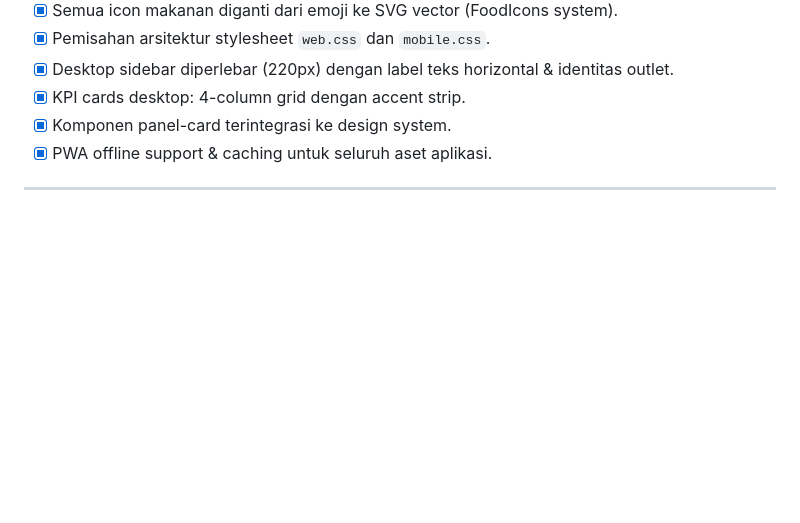
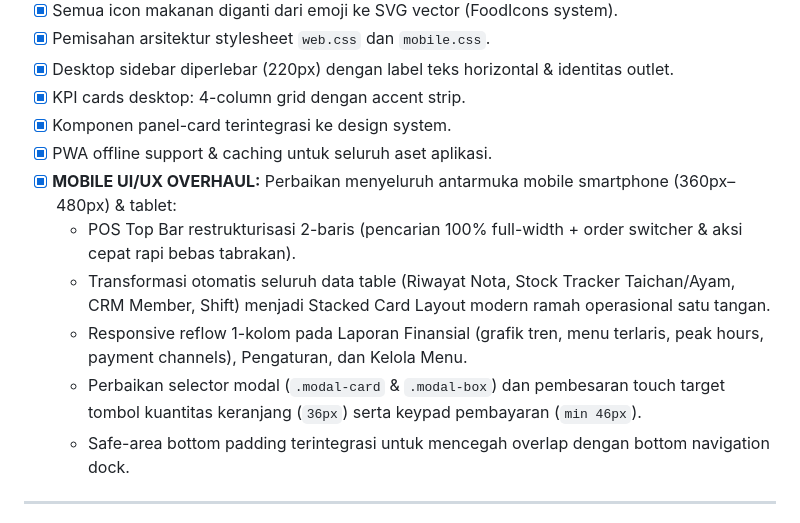
Before and after one commit to Lianjfkt/POS_Taichan_Chicken_KA, a Markdown page: DO_NEXT.md, the part around one of its changes. Rendered like a GitHub page; blank space fills up the shorter version.

Commit message:
docs: mark comprehensive mobile ui/ux overhaul as completed in DO_NEXT.md

```diff
--- a/DO_NEXT.md
+++ b/DO_NEXT.md
@@ -150,6 +150,12 @@
 - [x] KPI cards desktop: 4-column grid dengan accent strip.
 - [x] Komponen panel-card terintegrasi ke design system.
 - [x] PWA offline support & caching untuk seluruh aset aplikasi.
+- [x] **MOBILE UI/UX OVERHAUL:** Perbaikan menyeluruh antarmuka mobile smartphone (360px–480px) & tablet:
+  - POS Top Bar restrukturisasi 2-baris (pencarian 100% full-width + order switcher & aksi cepat rapi bebas tabrakan).
+  - Transformasi otomatis seluruh data table (Riwayat Nota, Stock Tracker Taichan/Ayam, CRM Member, Shift) menjadi Stacked Card Layout modern ramah operasional satu tangan.
+  - Responsive reflow 1-kolom pada Laporan Finansial (grafik tren, menu terlaris, peak hours, payment channels), Pengaturan, dan Kelola Menu.
+  - Perbaikan selector modal (`.modal-card` & `.modal-box`) dan pembesaran touch target tombol kuantitas keranjang (`36px`) serta keypad pembayaran (`min 46px`).
+  - Safe-area bottom padding terintegrasi untuk mencegah overlap dengan bottom navigation dock.
 
 ---
 
```
Also changed, not shown: other parts of DO_NEXT.md (+1 -1 lines).
